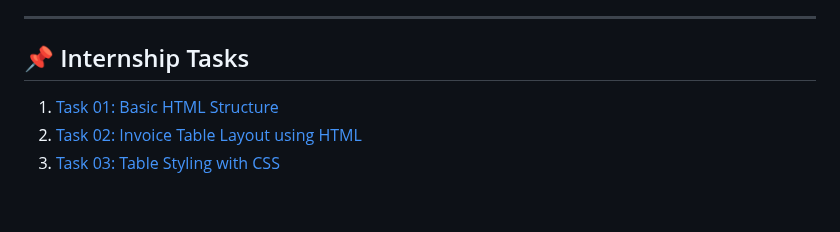
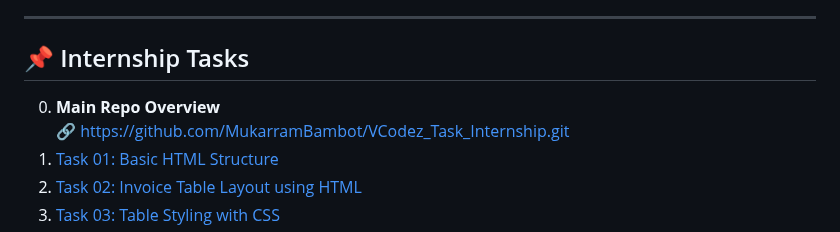
Before and after one commit to MukarramBambot/VCodez_Task_Internship, a Markdown page: README.md, the part around the change. GitHub-like rendering; blank space fills up the shorter version.

Commit message:
Add main repo overview link to README

```diff
--- a/README.md
+++ b/README.md
@@ -40,7 +40,8 @@ This repo will also serve as a **reference for my future projects and learning p
 ---
 
 ## 📌 Internship Tasks
-
+0. **Main Repo Overview**
+   🔗 https://github.com/MukarramBambot/VCodez_Task_Internship.git
 1. [Task 01: Basic HTML Structure](https://github.com/MukarramBambot/VCodez_Task_Internship/tree/Task-1-&-2)
 2. [Task 02: Invoice Table Layout using HTML](https://github.com/MukarramBambot/VCodez_Task_Internship/tree/Task-1-&-2)
 3. [Task 03: Table Styling with CSS](https://github.com/MukarramBambot/VCodez_Task_Internship/tree/Task-3)
```
